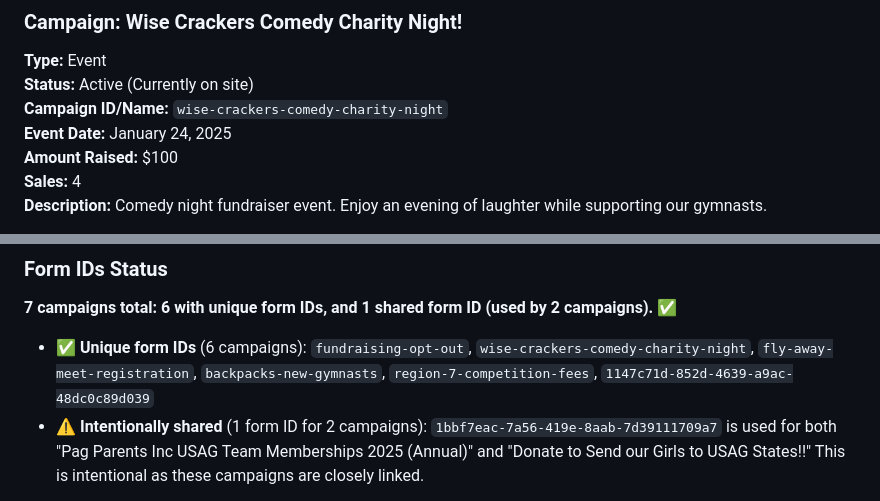
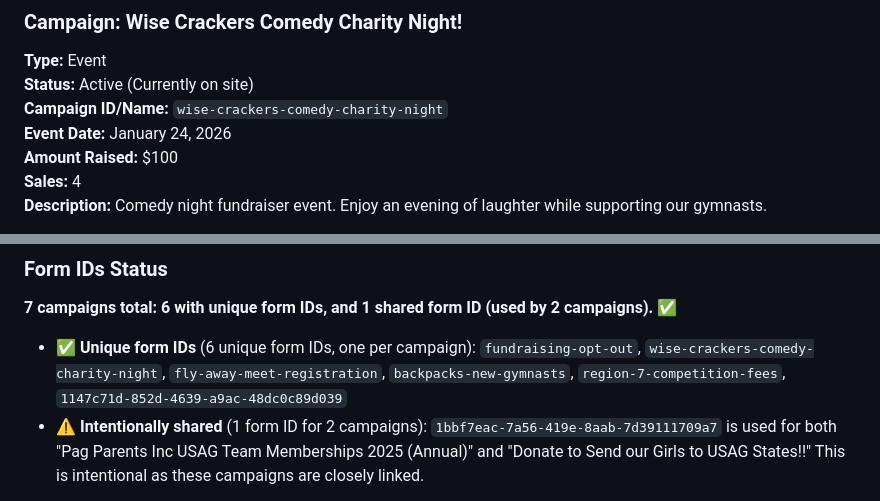
Before and after one commit to FreeForCharity/FFC-EX-PAGboosters.org, a Markdown page: ZEFFY_DONATION_MANAGEMENT.md, 2 parts joined by grey strips. Drawn GitHub-style.

Commit message:
Update documentation: fix Comedy Night date to 2026, add type="button" to code examples, clarify unique form ID description
Co-authored-by: clarkemoyer <2991935+clarkemoyer@users.noreply.github.com>

```diff
--- a/ZEFFY_DONATION_MANAGEMENT.md
+++ b/ZEFFY_DONATION_MANAGEMENT.md
@@ -465,7 +465,7 @@ Embeds the donation form directly into the page content using an iframe.
 **Type:** Event
 **Status:** Active (Currently on site)
 **Campaign ID/Name:** `wise-crackers-comedy-charity-night`
-**Event Date:** January 24, 2025
+**Event Date:** January 24, 2026
 **Amount Raised:** $100
 **Sales:** 4
 **Description:** Comedy night fundraiser event. Enjoy an evening of laughter while supporting our gymnasts.
@@ -651,7 +651,7 @@ This section provides a quick reference of all Zeffy form IDs currently in use.
 
 **7 campaigns total: 6 with unique form IDs, and 1 shared form ID (used by 2 campaigns).** ✅
 
-- ✅ **Unique form IDs** (6 campaigns): `fundraising-opt-out`, `wise-crackers-comedy-charity-night`, `fly-away-meet-registration`, `backpacks-new-gymnasts`, `region-7-competition-fees`, `1147c71d-852d-4639-a9ac-48dc0c89d039`
+- ✅ **Unique form IDs** (6 unique form IDs, one per campaign): `fundraising-opt-out`, `wise-crackers-comedy-charity-night`, `fly-away-meet-registration`, `backpacks-new-gymnasts`, `region-7-competition-fees`, `1147c71d-852d-4639-a9ac-48dc0c89d039`
 - ⚠️ **Intentionally shared** (1 form ID for 2 campaigns): `1bbf7eac-7a56-419e-8aab-7d39111709a7` is used for both "Pag Parents Inc USAG Team Memberships 2025 (Annual)" and "Donate to Send our Girls to USAG States!!" This is intentional as these campaigns are closely linked.
 
 Previously, Direct Donations was incorrectly sharing the membership form ID, but it now has its own unique ID: `1147c71d-852d-4639-a9ac-48dc0c89d039`.
```
Also changed, not shown: other parts of ZEFFY_DONATION_MANAGEMENT.md (+1 -1 lines).
